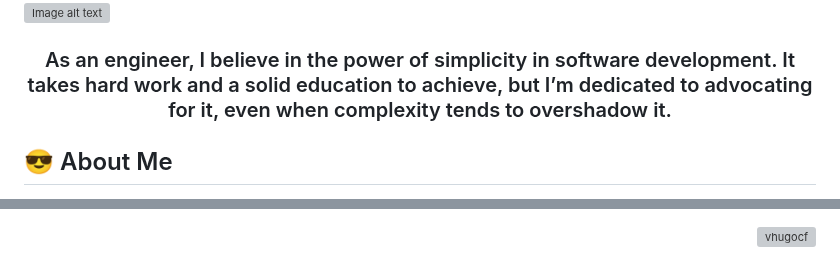
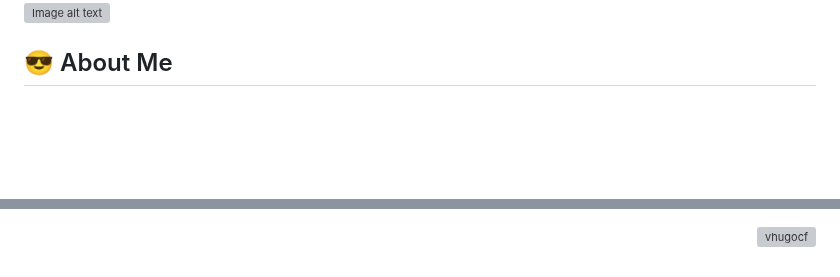
Before and after one commit to vhugocf/vhugocf, a Markdown page: README.md, 2 parts joined by grey strips. Drawn GitHub-style; blank space fills up the shorter version; grey boxes are pictures that could not be loaded.

```diff
--- a/README.md
+++ b/README.md
@@ -2,7 +2,7 @@
 ![Header](./github-header-image.png)
 ![Image alt text](./hello.svg)
 
-<h3 align="center">As an engineer, I believe in the power of simplicity in software development. It takes hard work and a solid education to achieve, but I’m dedicated to advocating for it, even when complexity tends to overshadow it.</h3>
+
 
 ## 😎 About Me
 
@@ -55,6 +55,6 @@ I'm a software developer based in Sao Paulo, Brazil. I thrive on tackling comple
 <!--
 **vhugocf/vhugocf** is a ✨ _special_ ✨ repository because its `README.md` (this file) appears on your GitHub profile.
 <p align="center"><img src="https://github-readme-stats.vercel.app/api/top-langs?username=vhugocf&show_icons=true&theme=transparent&locale=en&layout=compact&langs_count=8"alt="vhugocf" /></p>
-
+<h3 align="center">As an engineer, I believe in the power of simplicity in software development. It takes hard work and a solid education to achieve, but I’m dedicated to advocating for it, even when complexity tends to overshadow it.</h3>
 ![GitHub Stats](https://github-readme-stats.vercel.app/api?username=vhugocf&show_icons=true&count_private=true&theme=transparent)
 -->
```
